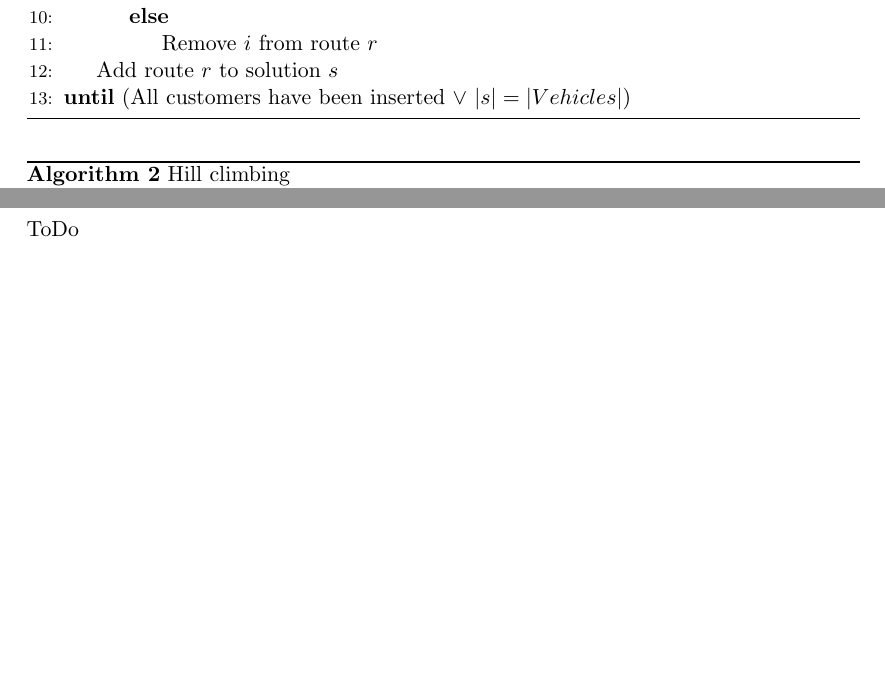
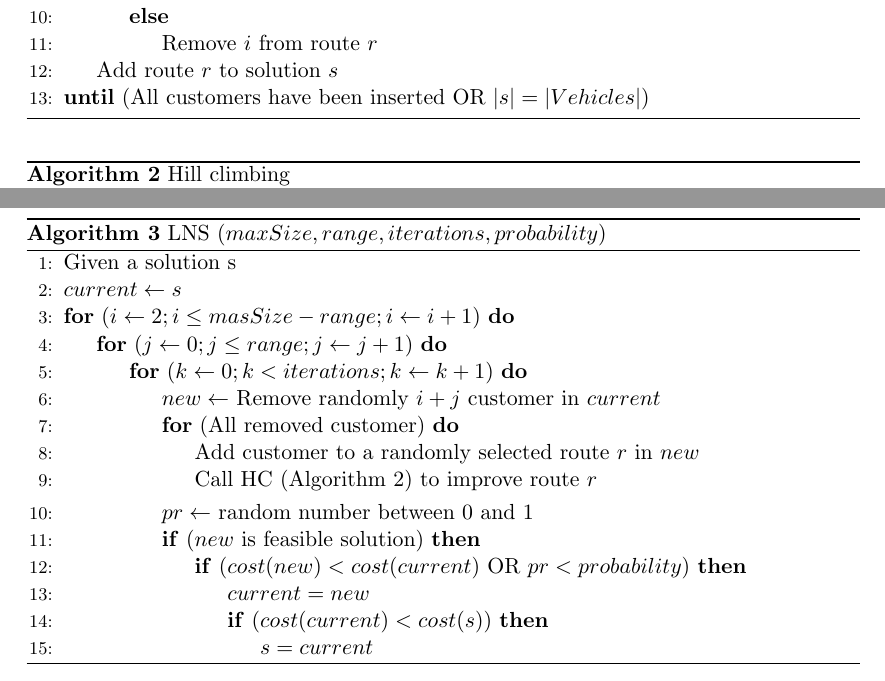
Before and after one commit to ahmad-emanuel/ORB-DARP-Project, a LaTeX document (Document/project_document.tex): two parts of pages 2 and 4 of 9, joined at a grey line, cut so that both start at the same text, the shorter picture padded with empty space. Compiled offline with pdfLaTeX.

Commit message:
Add LNS algorithm

```diff
--- a/Document/project_document.tex
+++ b/Document/project_document.tex
@@ -45,7 +45,7 @@ In line 3 we calculate the new cost function. The cost function is dependant of
 \EndIf
 \EndFor
 \State Add route $r$ to solution $s$
-\Until {(All customers have been inserted $\lor$ $\vert s \vert = \vert Vehicles \vert$)}
+\Until {(All customers have been inserted OR $\vert s \vert = \vert Vehicles \vert$)}
 \end{algorithmic}
 \end{algorithm}
 
@@ -77,7 +76,33 @@ The sequential construction algorithm adds random customers to the route and aft
 
 \newpage
 \section{Large neighborhood search}
-ToDo
+\begin{algorithm}
+\caption{LNS ($maxSize, range, iterations, probability$)}\label{lns}
+\begin{algorithmic}[1]
+\State Given a solution s
+\State $current \gets s$
+\For {($i \gets 2; i \leq masSize-range; i \gets i+1$)}
+\For {($j \gets 0; j \leq range; j \gets j+1$)}
+\For {($k \gets 0; k < iterations; k \gets k+1$)}
+\State $new \gets$ Remove randomly $i+j$ customer in $current$
+\For {(All removed customer)}
+\State Add customer to a randomly selected route $r$ in $new$
+\State Call HC (Algorithm 2) to improve route $r$
+\EndFor
+\State $pr \gets$ random number between 0 and 1
+\If {($new$ is feasible solution)}
+\If {($cost(new) < cost(current)$ OR $pr < probability$)}
+\State $current = new$
+\If {($cost(current) < cost(s)$)}
+\State $s = current$
+\EndIf
+\EndIf
+\EndIf
+\EndFor
+\EndFor
+\EndFor
+\end{algorithmic}
+\end{algorithm}
 \newpage
 \section{Relevant work in the literature}
 ToDo \\
```
Also changed, not shown: Document/project_document.pdf, Document/project_document.tex (3 more changed lines), 1 other file.
